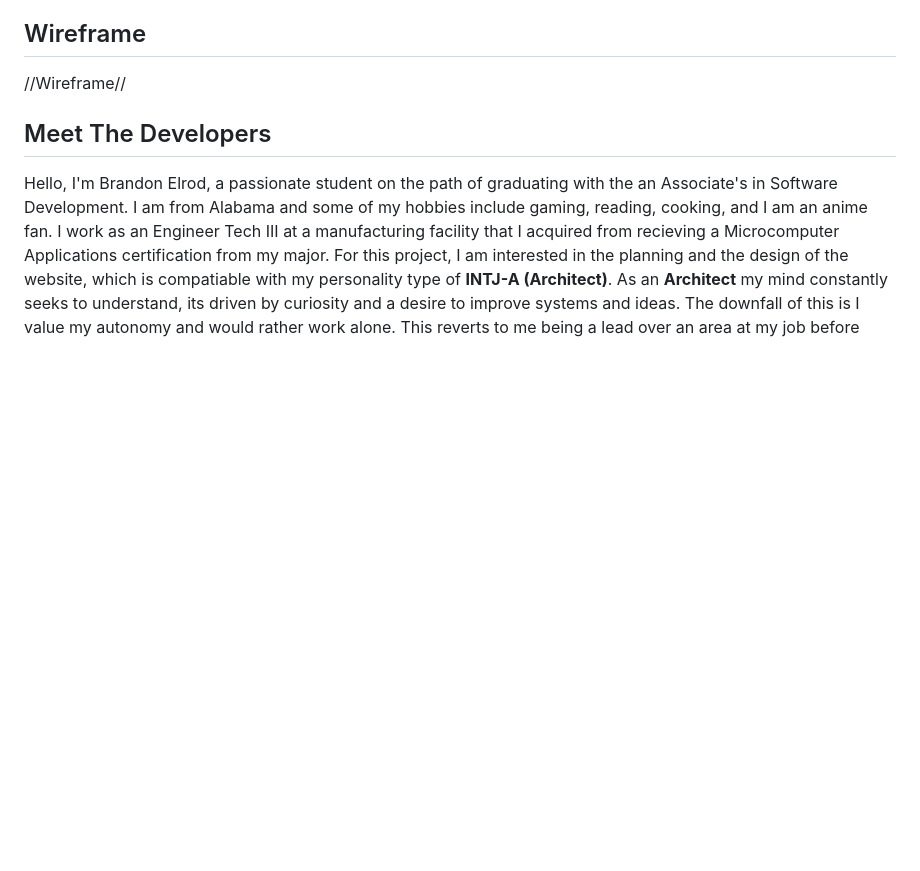
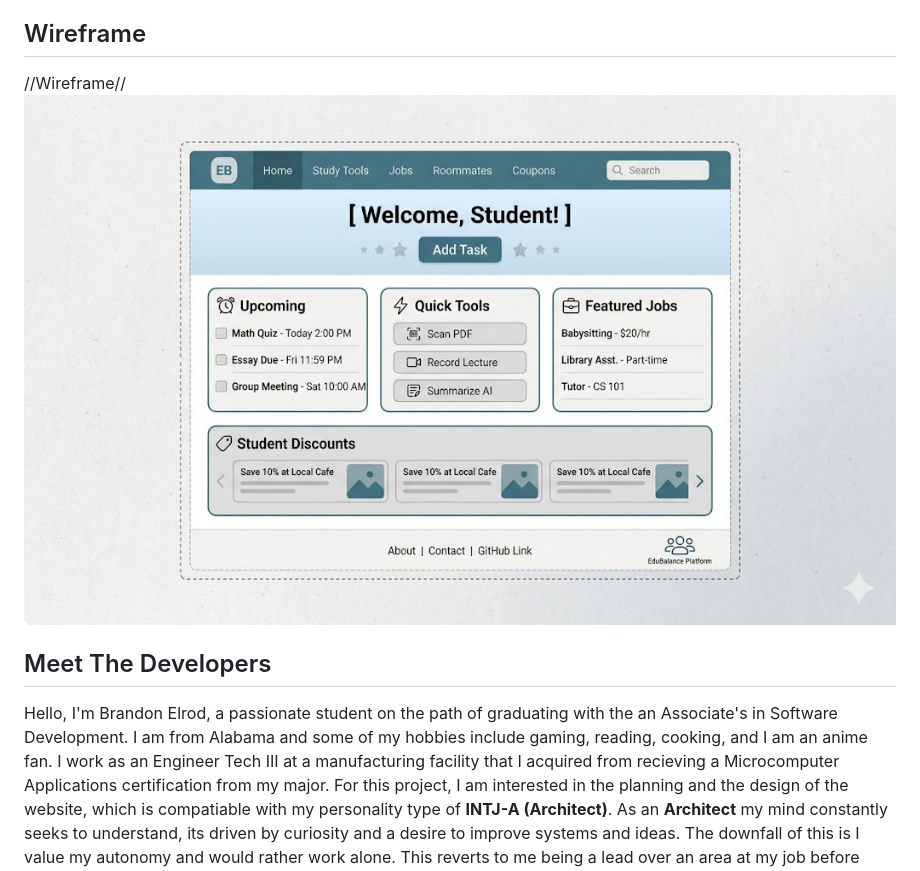
Before and after one commit to Elreezy-max/group4-project-website, a Markdown page: README.md, the part around the change. GitHub-like rendering; blank space fills up the shorter version.

Commit message:
Add wireframe image and update developer bio
Added wireframe image to README and updated developer introduction.

```diff
--- a/README.md
+++ b/README.md
@@ -74,6 +74,8 @@ Our goal for the website is for it to be:
 
 ## Wireframe
 //Wireframe//
+![Wireframe](https://github.com/Elreezy-max/group4-project-website/blob/main/wireframe_group4.png?raw=true)
+
 
 ## Meet The Developers
 
```
